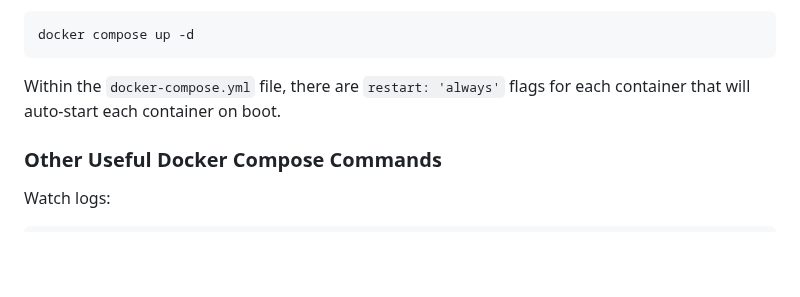
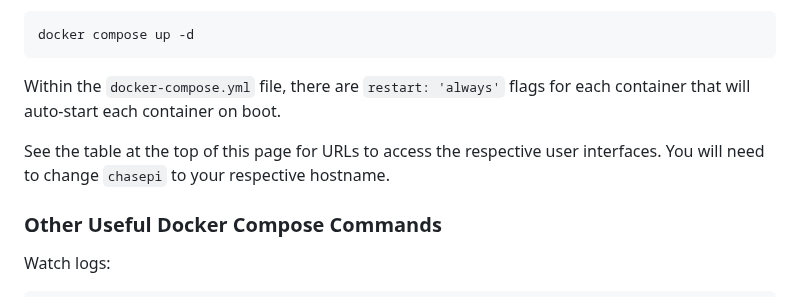
Before and after one commit to k5rwk/balloonatics, a Markdown page: ground_station/README.md, the part around the change. Drawn GitHub-style; blank space fills up the shorter version.

Commit message:
Added clarity to README

```diff
--- a/ground_station/README.md
+++ b/ground_station/README.md
@@ -128,6 +128,8 @@ docker compose up -d
 
 Within the `docker-compose.yml` file, there are `restart: 'always'` flags for each container that will auto-start each container on boot.
 
+See the table at the top of this page for URLs to access the respective user interfaces. You will need to change `chasepi` to your respective hostname.
+
 ### Other Useful Docker Compose Commands
 
 Watch logs:
```
